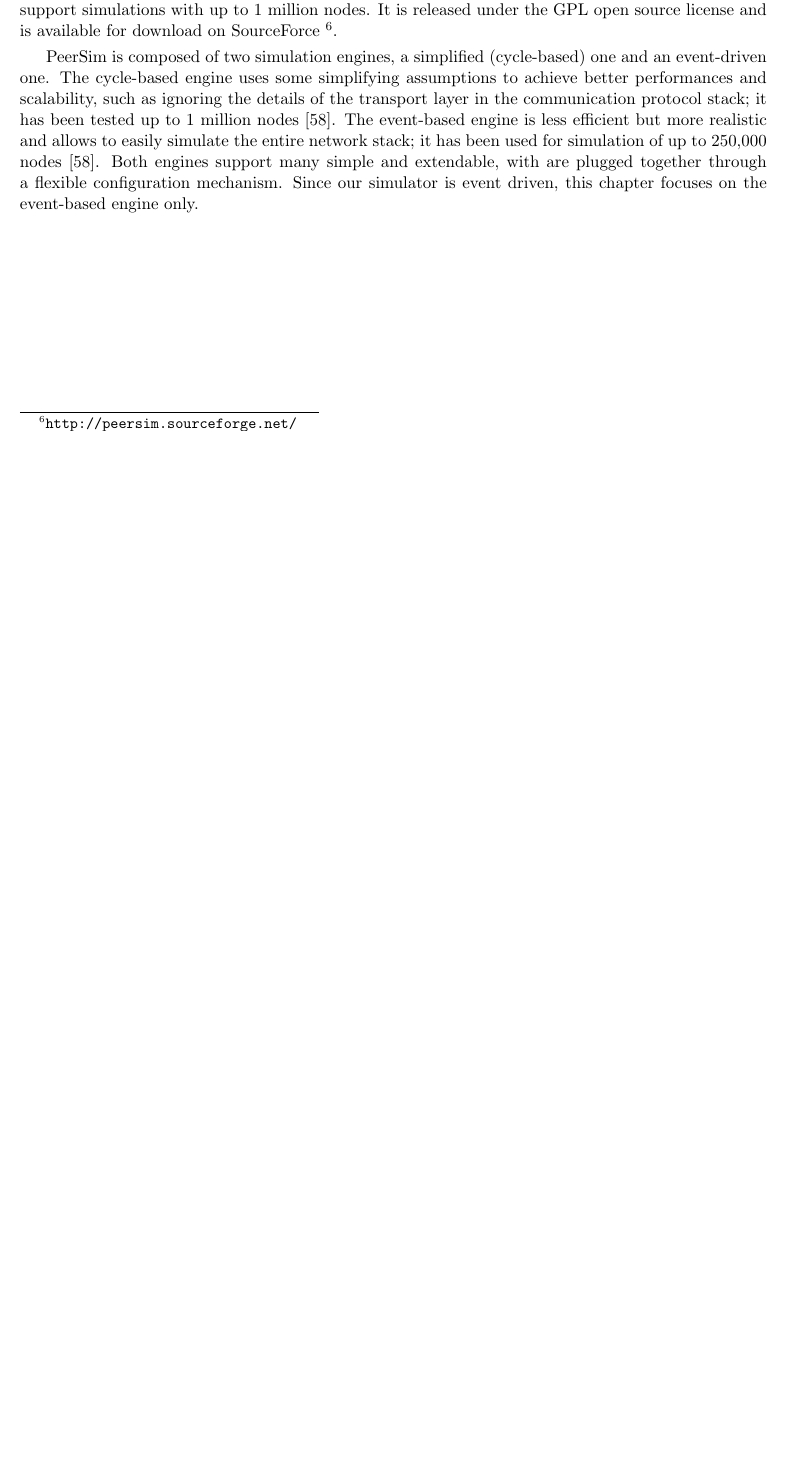
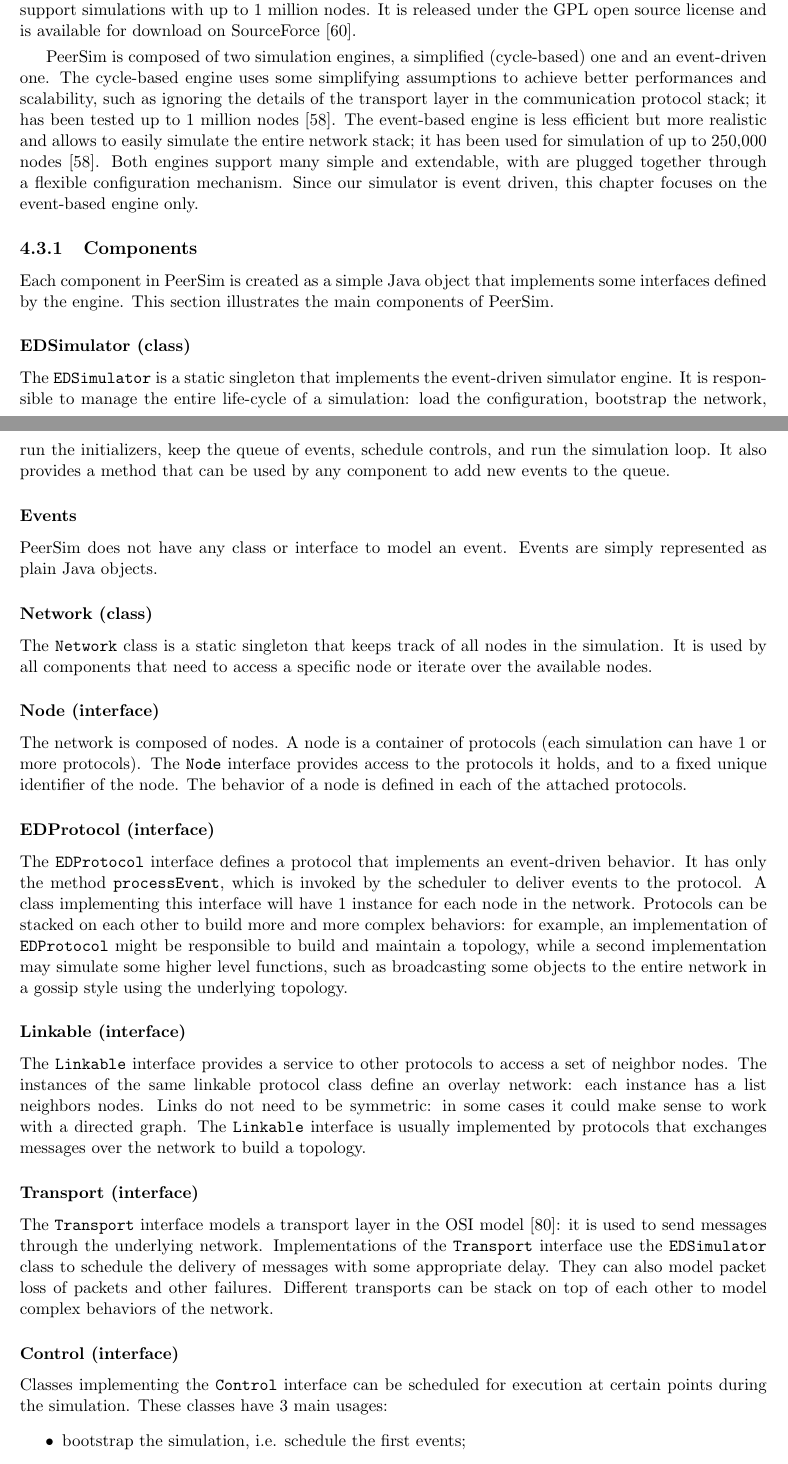
Before and after one commit to davidepedranz/msc_thesis, a LaTeX thesis (latex/00_wrapper.tex, which reads latex/simulator.tex): part of page 31 of 35 before the commit and two parts of pages 31 and 32 of 37 after it, the two joined at a grey line, cut so that both start at the same text, the shorter picture padded with empty space. Compiled offline with pdfLaTeX.

Commit message:
[latex]: PeerSim components

```diff
--- a/latex/simulator.tex
+++ b/latex/simulator.tex
@@ -84,3 +85,56 @@
 it has been used for simulation of up to \num{250000} nodes \cite{peersim_intro_2018}.
 Both engines support many simple and extendable, with are plugged together through a flexible configuration mechanism.
 Since our simulator is event driven, this chapter focuses on the event-based engine only.
+
+\subsection{Components}
+Each component in PeerSim is created as a simple Java object that implements some interfaces defined by the engine.
+This section illustrates the main components of PeerSim.
+
+\subsubsection{EDSimulator (class)}
+The \texttt{EDSimulator} is a static singleton that implements the event-driven simulator engine.
+It is responsible to manage the entire life-cycle of a simulation:
+load the configuration, bootstrap the network, run the initializers, keep the queue of events, schedule controls, and run the simulation loop.
+It also provides a method that can be used by any component to add new events to the queue.
+
+\subsubsection{Events}
+PeerSim does not have any class or interface to model an event.
+Events are simply represented as plain Java objects.
+
+\subsubsection{Network (class)}
+The \texttt{Network} class is a static singleton that keeps track of all nodes in the simulation.
+It is used by all components that need to access a specific node or iterate over the available nodes.
+
+\subsubsection{Node (interface)}
+The network is composed of nodes.
+A node is a container of protocols (each simulation can have \num{1} or more protocols).
+The \texttt{Node} interface provides access to the protocols it holds, and to a fixed unique identifier of the node.
+The behavior of a node is defined in each of the attached protocols.
+
+\subsubsection{EDProtocol (interface)}
+The \texttt{EDProtocol} interface defines a protocol that implements an event-driven behavior.
+It has only the method \texttt{processEvent}, which is invoked by the scheduler to deliver events to the protocol.
+A class implementing this interface will have \num{1} instance for each node in the network.
+Protocols can be stacked on each other to build more and more complex behaviors:
+for example, an implementation of \texttt{EDProtocol} might be responsible to build and maintain a topology, while a second implementation may simulate some higher level functions, such as broadcasting some objects to the entire network in a gossip style using the underlying topology.
+
+\subsubsection{Linkable (interface)}
+The \texttt{Linkable} interface provides a service to other protocols to access a set of neighbor nodes.
+The instances of the same linkable protocol class define an overlay network:
+each instance has a list neighbors nodes.
+Links do not need to be symmetric:
+in some cases it could make sense to work with a directed graph.
+The \texttt{Linkable} interface is usually implemented by protocols that exchanges messages over the network to build a topology.
+
+\subsubsection{Transport (interface)}
+The \texttt{Transport} interface models a transport layer in the OSI model \cite{wikipedia_osi}:
+it is used to send messages through the underlying network.
+Implementations of the \texttt{Transport} interface use the \texttt{EDSimulator} class to schedule the delivery of messages with some appropriate delay.
+They can also model packet loss of packets and other failures.
+Different transports can be stack on top of each other to model complex behaviors of the network.
+
+\subsubsection{Control (interface)}
+Classes implementing the \texttt{Control} interface can be scheduled for execution at certain points during the simulation.
+These classes have \num{3} main usages:
+\begin{itemize}
+	\item bootstrap the simulation, i.e. schedule the first events;
+	\item observe the simulation, i.e. periodically measure some metrics;
```
Also changed, not shown: latex/references.bib (+14 -1 lines), latex/simulator.tex (14 more changed lines).
